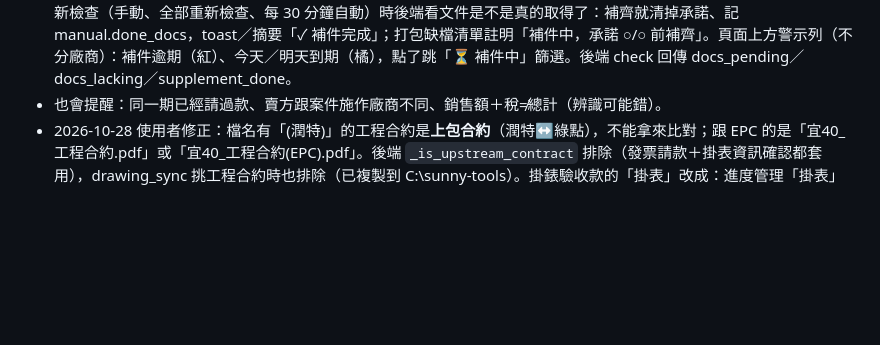
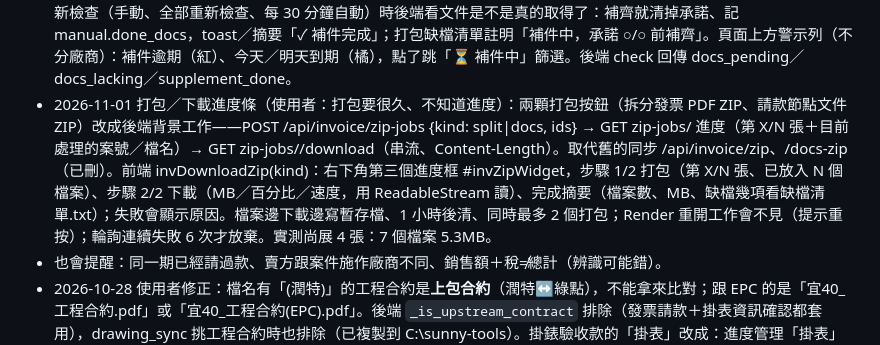
Before and after one commit to mario850508/-epc-dashboard, a Markdown page: PROGRESS.md, the part around the change. Rendered like a GitHub page; blank space fills up the shorter version.

Commit message:
PROGRESS：打包下載進度條
Co-Authored-By: Claude Sonnet 5.5 <noreply@anthropic.com>

```diff
--- a/PROGRESS.md
+++ b/PROGRESS.md
@@ -147,6 +147,7 @@
 - 2026-10-29 節點新增「其他」（合約以外的款項，例：加購配電盤）：跟七期互斥、只能人工選；不比對合約金額（金額欄「其他款項」）、不檢查文件（函文欄「不需檢查」）、打包只放發票、自動重查略過；發票明細摘要用品名。品名欄也可人工改（manual.items）；重新上傳時人工改的日期／賣方／品名也保留。
 - 2026-10-29 發票明細／付款清單排序（發稿用）：潤特在前、工程在後；各自依地區由北到南（臺北、新北、基隆、桃園、新竹、苗栗、宜蘭，再中南部），同地區案號小的在前；同案照發票日期；沒比對到案場排最後。排序邏輯 invCaseSortKey／invCompareCases。使用者 2026-10-29 確認：潤特全部在前、工程全部在後（維持現狀）。
 - 2026-10-29 補件承諾：文件是我們內部還沒給（例：維運驗收單明天才有）但今天要先遞資料 → 函文明細每個缺的文件旁「🕒 標記補件」（期限＋備註），存 manual.pending_docs [{node,label,due,note,at}]。狀態：期限內「⏳ 補件中 11/2」（不算問題，可先標可付款，批次可付款時確認框會列出補件中的）；到期還沒補齊「⚠ 補件逾期」（算問題）。重新檢查（手動、全部重新檢查、每 30 分鐘自動）時後端看文件是不是真的取得了：補齊就清掉承諾、記 manual.done_docs，toast／摘要「✓ 補件完成」；打包缺檔清單註明「補件中，承諾 ○/○ 前補齊」。頁面上方警示列（不分廠商）：補件逾期（紅）、今天／明天到期（橘），點了跳「⏳ 補件中」篩選。後端 check 回傳 docs_pending／docs_lacking／supplement_done。
+- 2026-11-01 打包／下載進度條（使用者：打包要很久、不知道進度）：兩顆打包按鈕（拆分發票 PDF ZIP、請款節點文件 ZIP）改成後端背景工作——POST /api/invoice/zip-jobs {kind: split|docs, ids} → GET zip-jobs/<id> 進度（第 X/N 張＋目前處理的案號／檔名）→ GET zip-jobs/<id>/download（串流、Content-Length）。取代舊的同步 /api/invoice/zip、/docs-zip（已刪）。前端 invDownloadZip(kind)：右下角第三個進度框 #invZipWidget，步驟 1/2 打包（第 X/N 張、已放入 N 個檔案）、步驟 2/2 下載（MB／百分比／速度，用 ReadableStream 讀）、完成摘要（檔案數、MB、缺檔幾項看缺檔清單.txt）；失敗會顯示原因。檔案邊下載邊寫暫存檔、1 小時後清、同時最多 2 個打包；Render 重開工作會不見（提示重按）；輪詢連續失敗 6 次才放棄。實測尚展 4 張：7 個檔案 5.3MB。
 - 也會提醒：同一期已經請過款、賣方跟案件施作廠商不同、銷售額＋稅≠總計（辨識可能錯）。
 - 2026-10-28 使用者修正：檔名有「(潤特)」的工程合約是**上包合約**（潤特↔綠點），不能拿來比對；跟 EPC 的是「宜40_工程合約.pdf」或「宜40_工程合約(EPC).pdf」。後端 `_is_upstream_contract` 排除（發票請款＋掛表資訊確認都套用），drawing_sync 挑工程合約時也排除（已複製到 C:\sunny-tools）。掛錶驗收款的「掛表」改成：進度管理「掛表」有日期且節點狀態已完成。
 - 實測發現：三創／曙光的潤特宜蘭39～43、潤特桃園86～88、工程桃園64 等案，G 槽 03 契約只有上包合約（或什麼都沒有），沒有跟 EPC 簽的工程合約。使用者說明：03 契約沒有＝剛簽約還沒掃描。→ 發票視窗加「⬆ 上傳工程合約（掃描檔）」：沿用 /api/procurement/drawings/sync 存成案場圖面「工程合約」（頁面上傳的 G 槽同步不會蓋掉），背景 OCR 後這案的發票 1、2 分鐘後自動重新判讀；另外「待確認」且金額或函文未過的發票每 30 分鐘自動重新檢查（_inv_auto_recheck）。契約文字摘錄由 3000 字改存 12000 字（付款期程在第 3～4 頁）。上傳＋讀取付款期程還沒用真的 EPC 合約掃描檔實測。
```
